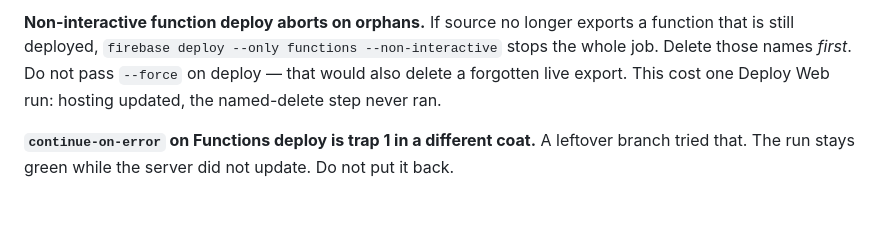
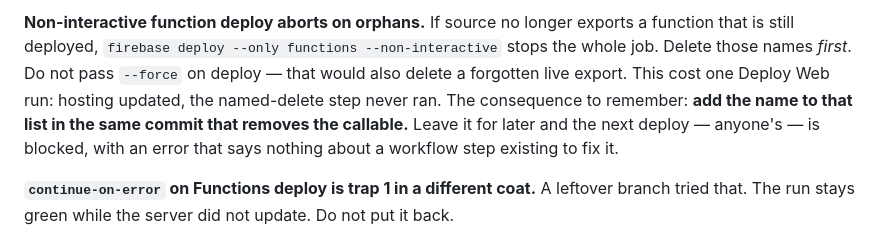
Before and after one commit to Satyam28041993/Aivy, a Markdown page: AGENTS.md, the part around the change. GitHub-like rendering; blank space fills up the shorter version.

Commit message:
docs: say when the retirement list has to be updated
Cursor and I fixed the ordering the same way within a minute of each
other; its commit landed first and this keeps it. One thing neither of us
had written down is the consequence for whoever comes next: the name goes
into the list in the same commit that removes the callable. Leave it for
later and the next deploy is blocked for everybody, with an error that
gives no hint a workflow step exists to fix it.

Co-Authored-By: Claude Opus 5 <noreply@anthropic.com>
Claude-Session: https://claude.ai/code/session_011FS19F9LdaJWhjoa2zBUDz

```diff
--- a/AGENTS.md
+++ b/AGENTS.md
@@ -74,6 +74,10 @@ exports a function that is still deployed, `firebase deploy --only functions
 --non-interactive` stops the whole job. Delete those names *first*. Do not pass
 `--force` on deploy — that would also delete a forgotten live export. This
 cost one Deploy Web run: hosting updated, the named-delete step never ran.
+The consequence to remember: **add the name to that list in the same commit
+that removes the callable.** Leave it for later and the next deploy — anyone's
+— is blocked, with an error that says nothing about a workflow step existing
+to fix it.
 
 **`continue-on-error` on Functions deploy is trap 1 in a different coat.**
 A leftover branch tried that. The run stays green while the server did not
```
